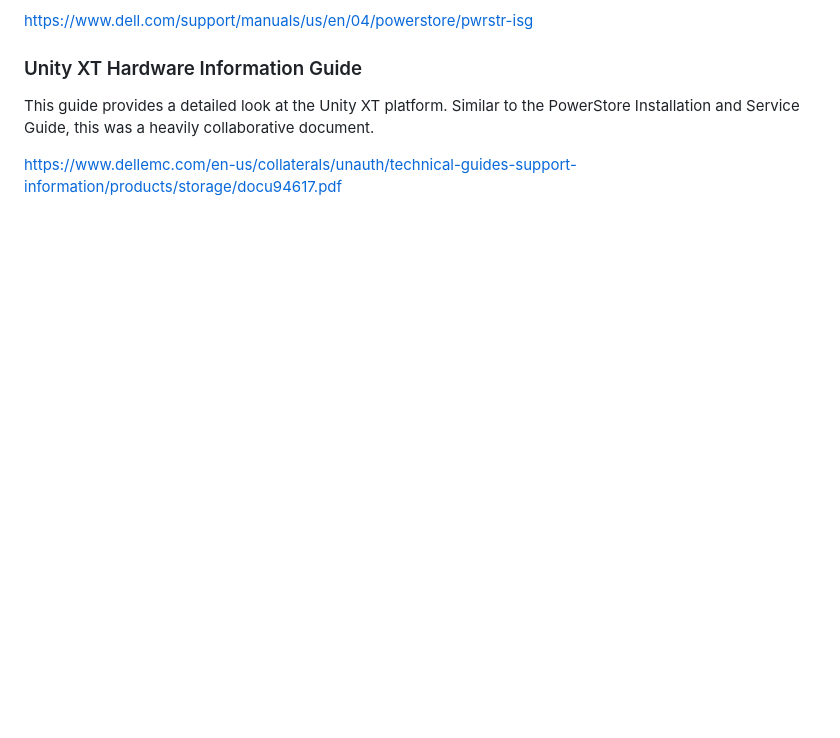
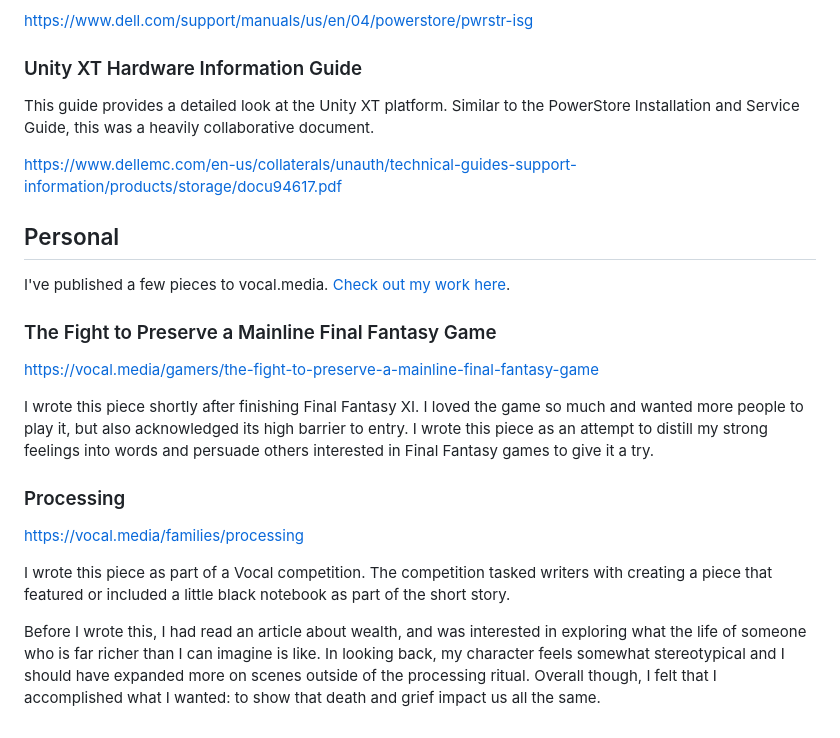
Before and after one commit to eturner24/portfolio, a Markdown page: Portfolio.md, the part around the change. Rendered like a GitHub page; blank space fills up the shorter version.

```diff
--- a/Portfolio.md
+++ b/Portfolio.md
@@ -72,3 +72,21 @@ https://www.dell.com/support/manuals/us/en/04/powerstore/pwrstr-isg
 This guide provides a detailed look at the Unity XT platform. Similar to the PowerStore Installation and Service Guide, this was a heavily collaborative document.
 
 https://www.dellemc.com/en-us/collaterals/unauth/technical-guides-support-information/products/storage/docu94617.pdf
+
+## Personal
+
+I've published a few pieces to vocal.media. [Check out my work here](https://vocal.media/authors/em-turner).
+
+### The Fight to Preserve a Mainline Final Fantasy Game
+
+https://vocal.media/gamers/the-fight-to-preserve-a-mainline-final-fantasy-game
+
+I wrote this piece shortly after finishing Final Fantasy XI. I loved the game so much and wanted more people to play it, but also acknowledged its high barrier to entry. I wrote this piece as an attempt to distill my strong feelings into words and persuade others interested in Final Fantasy games to give it a try.
+
+### Processing
+
+https://vocal.media/families/processing
+
+I wrote this piece as part of a Vocal competition. The competition tasked writers with creating a piece that featured or included a little black notebook as part of the short story.
+
+Before I wrote this, I had read an article about wealth, and was interested in exploring what the life of someone who is far richer than I can imagine is like. In looking back, my character feels somewhat stereotypical and I should have expanded more on scenes outside of the processing ritual. Overall though, I felt that I accomplished what I wanted: to show that death and grief impact us all the same.
```
